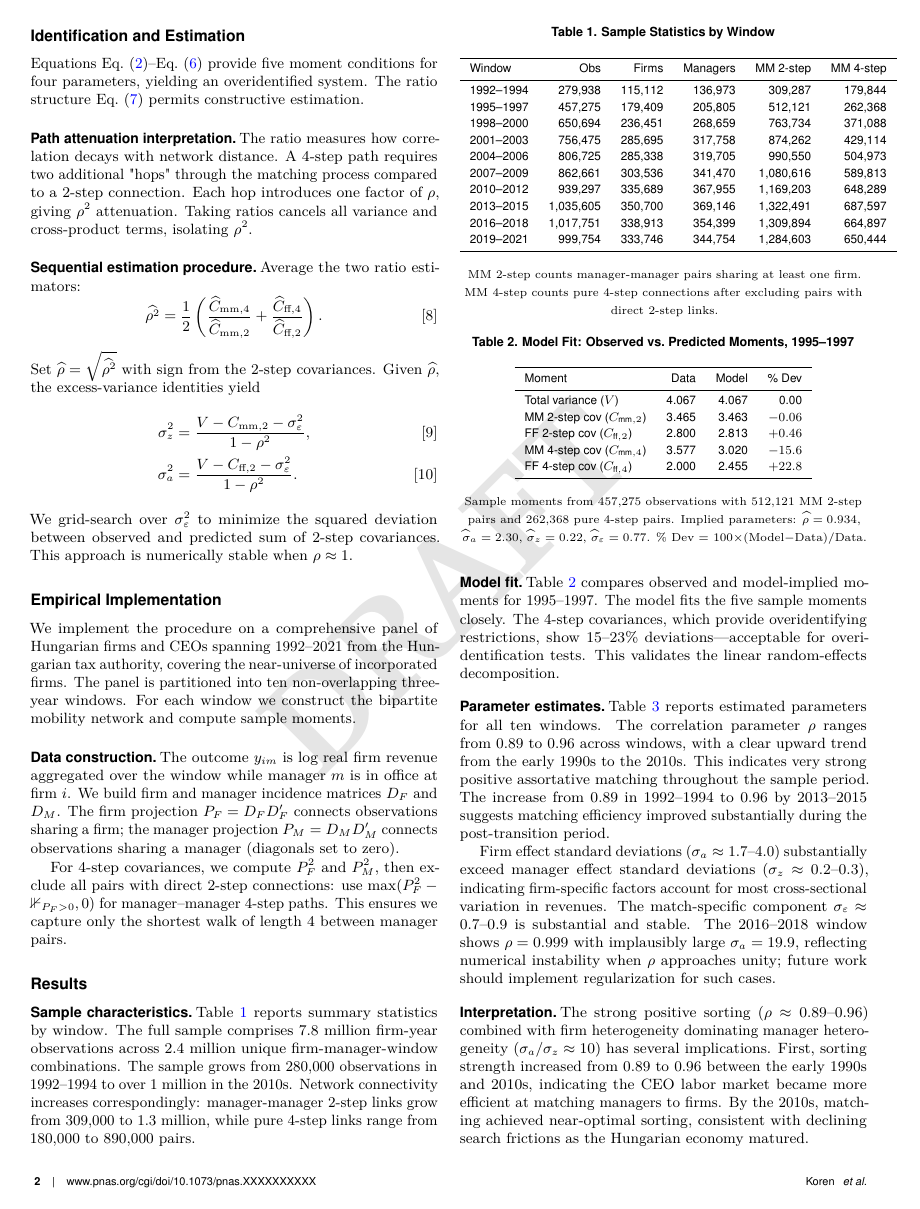
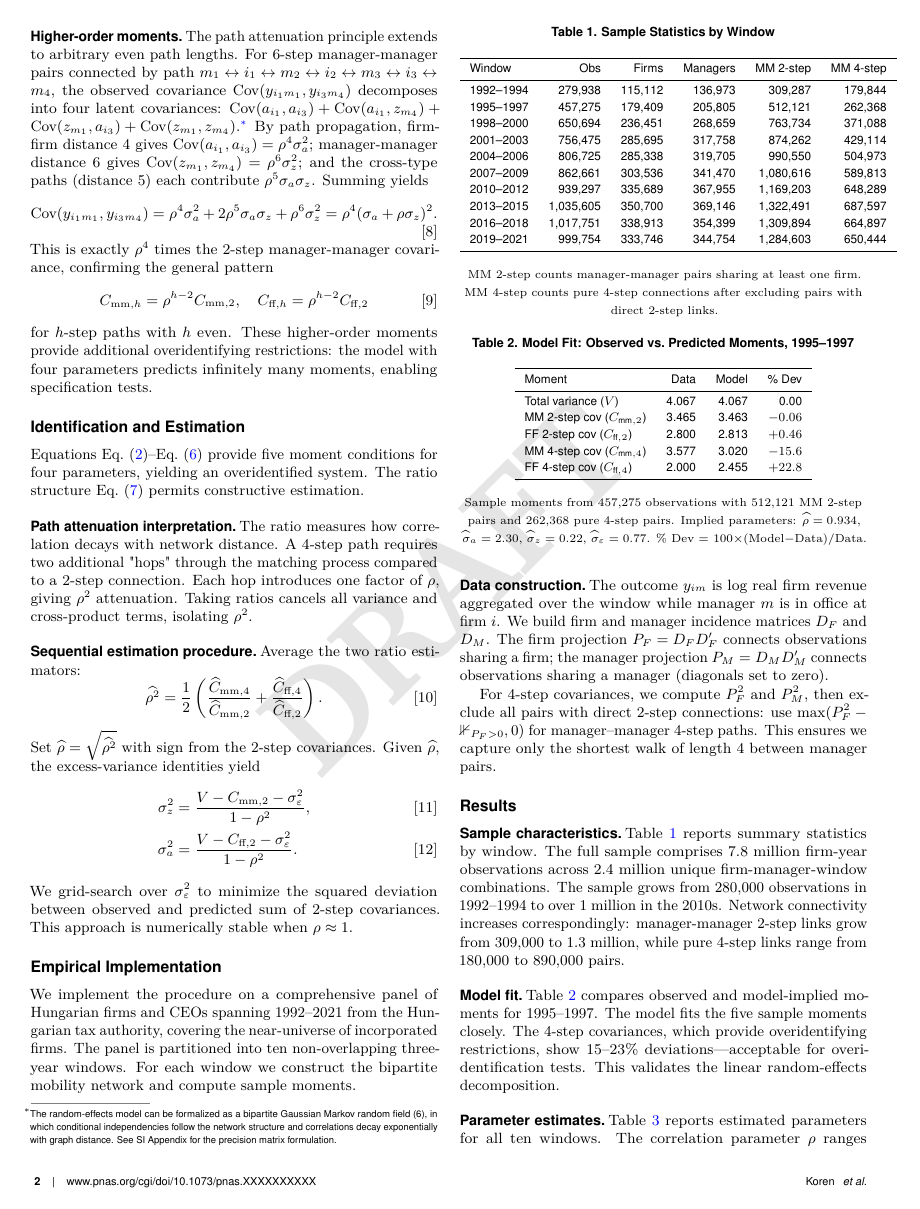
Before and after one commit to korenmiklos/choo-siow-calvo, a LaTeX document (papers/random-effects/paper.tex): page 2 of 4. Compiled offline with pdfLaTeX.

Commit message:
add reference to GMRF

```diff
--- a/papers/random-effects/paper.tex
+++ b/papers/random-effects/paper.tex
@@ -90,6 +90,19 @@ This simple structure reveals that the ratio of 4-step to 2-step covariances dir
 \[
  \operatorname{Cov}(y_{im}, y_{i'm'}) = \rho^2\sigma_a^2 + 2\rho^3\sigma_a\sigma_z + \rho^4\sigma_z^2 = \rho^2 C_{\text{mm},2}.
 \]
+
+\subsection*{Higher-order moments}
+The path attenuation principle extends to arbitrary even path lengths. For 6-step manager-manager pairs connected by path $m_1 \leftrightarrow i_1 \leftrightarrow m_2 \leftrightarrow i_2 \leftrightarrow m_3 \leftrightarrow i_3 \leftrightarrow m_4$, the observed covariance $\operatorname{Cov}(y_{i_1m_1}, y_{i_3m_4})$ decomposes into four latent covariances: $\operatorname{Cov}(a_{i_1}, a_{i_3}) + \operatorname{Cov}(a_{i_1}, z_{m_4}) + \operatorname{Cov}(z_{m_1}, a_{i_3}) + \operatorname{Cov}(z_{m_1}, z_{m_4})$.\footnote{The random-effects model can be formalized as a bipartite Gaussian Markov random field (6), in which conditional independencies follow the network structure and correlations decay exponentially with graph distance. See SI Appendix for the precision matrix formulation.} By path propagation, firm-firm distance 4 gives $\operatorname{Cov}(a_{i_1}, a_{i_3})=\rho^4\sigma_a^2$; manager-manager distance 6 gives $\operatorname{Cov}(z_{m_1}, z_{m_4})=\rho^6\sigma_z^2$; and the cross-type paths (distance 5) each contribute $\rho^5\sigma_a\sigma_z$. Summing yields
+\begin{equation}
+\label{eq:mm6}
+ \operatorname{Cov}(y_{i_1m_1}, y_{i_3m_4}) = \rho^4\sigma_a^2 + 2\rho^5\sigma_a\sigma_z + \rho^6\sigma_z^2 = \rho^4(\sigma_a + \rho\sigma_z)^2.
+\end{equation}
+This is exactly $\rho^4$ times the 2-step manager-manager covariance, confirming the general pattern
+\begin{equation}
+\label{eq:general-pattern}
+ C_{\text{mm},h} = \rho^{h-2} C_{\text{mm},2}, \quad C_{\text{ff},h} = \rho^{h-2} C_{\text{ff},2}
+\end{equation}
+for $h$-step paths with $h$ even. These higher-order moments provide additional overidentifying restrictions: the model with four parameters predicts infinitely many moments, enabling specification tests.
 
 \section*{Identification and Estimation}
 
```
Also changed, not shown: papers/random-effects/paper.tex (24 more changed lines).
